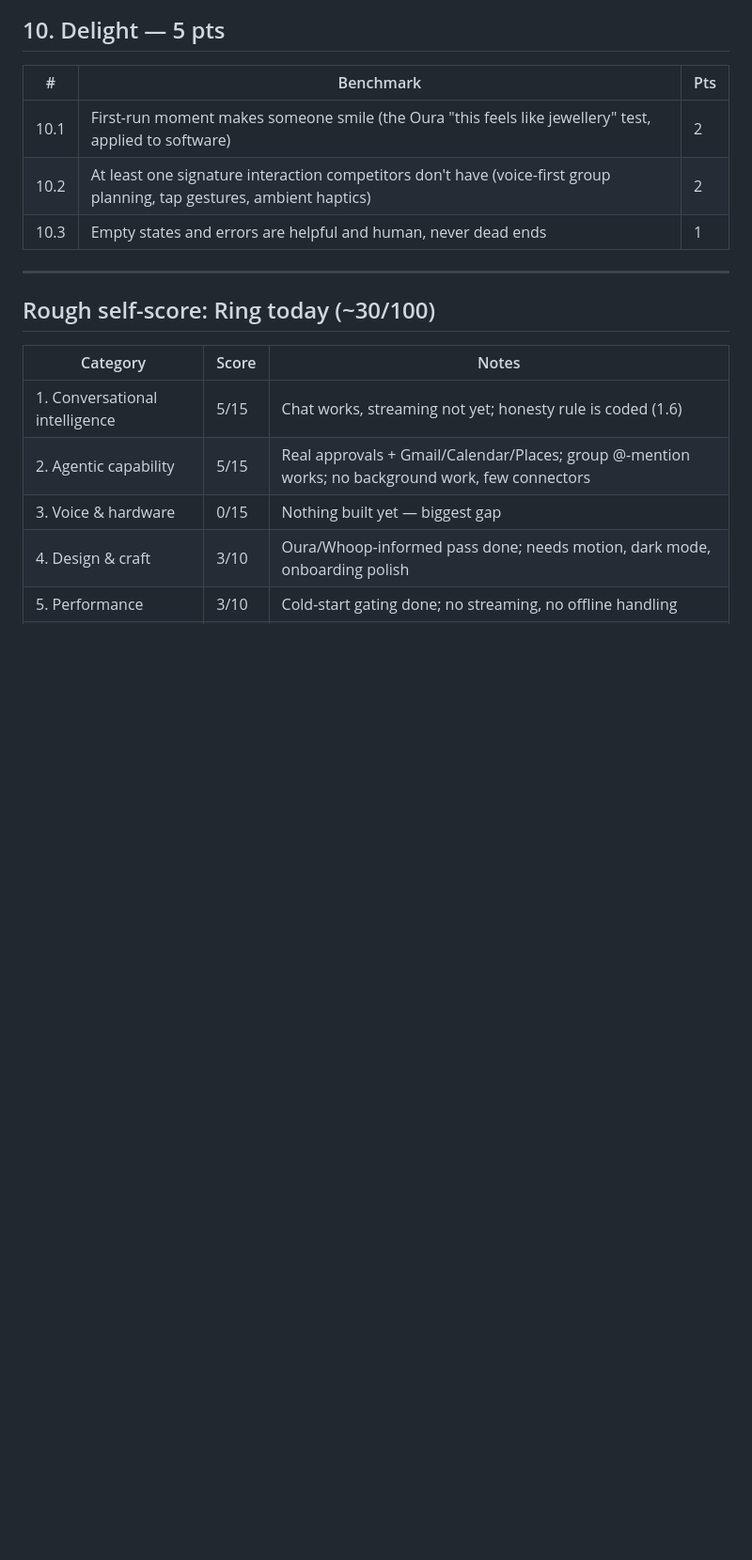
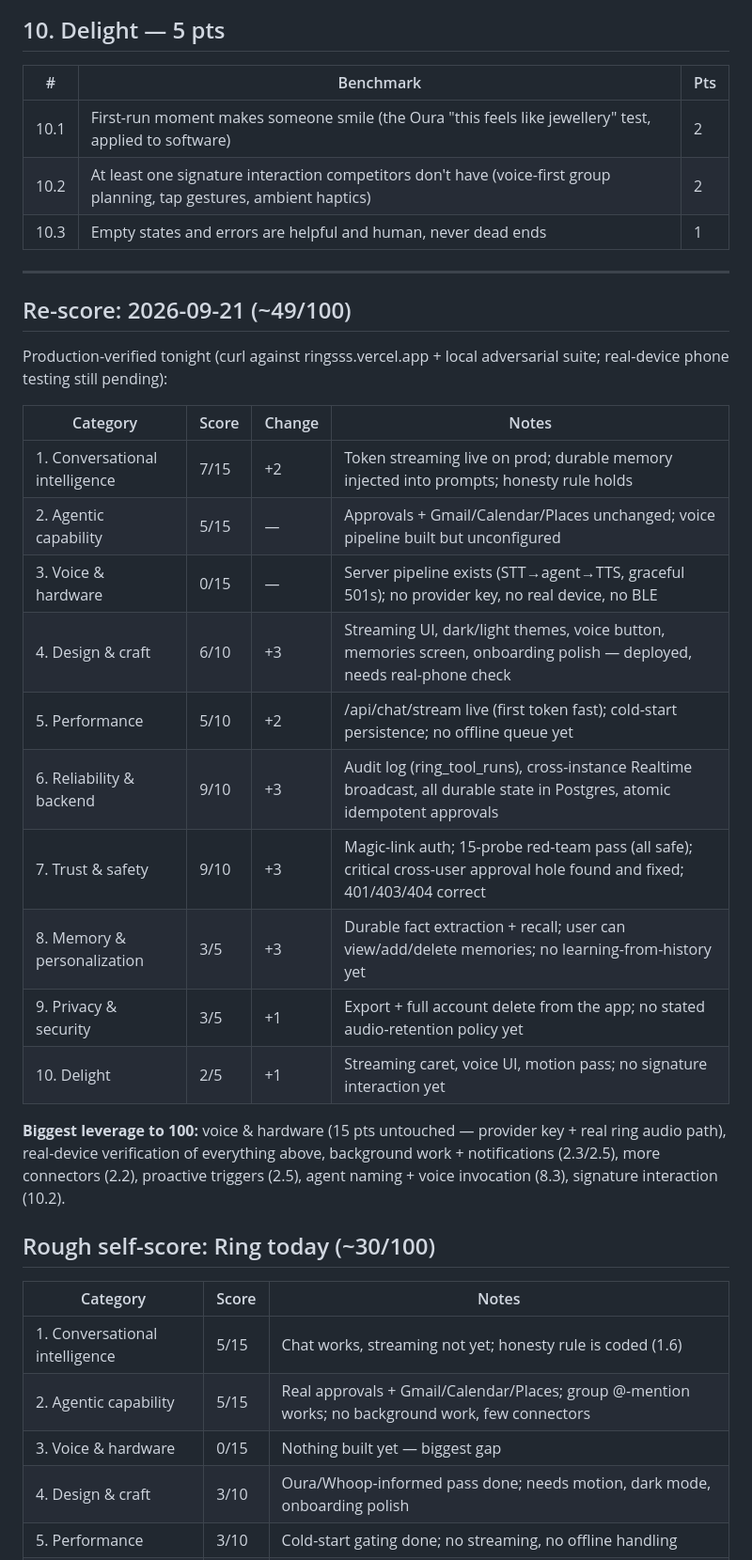
Before and after one commit to srikanthvishnu90-sketch/ring, a Markdown page: benchmarks.md, the part around the change. Shown at 94% size. Drawn GitHub-style; blank space fills up the shorter version.

Commit message:
Benchmark re-score 49/100 + red-team report (2026-09-21)

```diff
--- a/benchmarks.md
+++ b/benchmarks.md
@@ -113,6 +113,25 @@
 
 ---
 
+## Re-score: 2026-09-21 (~49/100)
+
+Production-verified tonight (curl against ringsss.vercel.app + local adversarial suite; real-device phone testing still pending):
+
+| Category | Score | Change | Notes |
+|---|---|---|---|
+| 1. Conversational intelligence | 7/15 | +2 | Token streaming live on prod; durable memory injected into prompts; honesty rule holds |
+| 2. Agentic capability | 5/15 | — | Approvals + Gmail/Calendar/Places unchanged; voice pipeline built but unconfigured |
+| 3. Voice & hardware | 0/15 | — | Server pipeline exists (STT→agent→TTS, graceful 501s); no provider key, no real device, no BLE |
+| 4. Design & craft | 6/10 | +3 | Streaming UI, dark/light themes, voice button, memories screen, onboarding polish — deployed, needs real-phone check |
+| 5. Performance | 5/10 | +2 | /api/chat/stream live (first token fast); cold-start persistence; no offline queue yet |
+| 6. Reliability & backend | 9/10 | +3 | Audit log (ring_tool_runs), cross-instance Realtime broadcast, all durable state in Postgres, atomic idempotent approvals |
+| 7. Trust & safety | 9/10 | +3 | Magic-link auth; 15-probe red-team pass (all safe); critical cross-user approval hole found and fixed; 401/403/404 correct |
+| 8. Memory & personalization | 3/5 | +3 | Durable fact extraction + recall; user can view/add/delete memories; no learning-from-history yet |
+| 9. Privacy & security | 3/5 | +1 | Export + full account delete from the app; no stated audio-retention policy yet |
+| 10. Delight | 2/5 | +1 | Streaming caret, voice UI, motion pass; no signature interaction yet |
+
+**Biggest leverage to 100:** voice & hardware (15 pts untouched — provider key + real ring audio path), real-device verification of everything above, background work + notifications (2.3/2.5), more connectors (2.2), proactive triggers (2.5), agent naming + voice invocation (8.3), signature interaction (10.2).
+
 ## Rough self-score: Ring today (~30/100)
 
 | Category | Score | Notes |
```
Also changed, not shown: docs/redteam-2026-09-21.md (added, +59 -0 lines).
